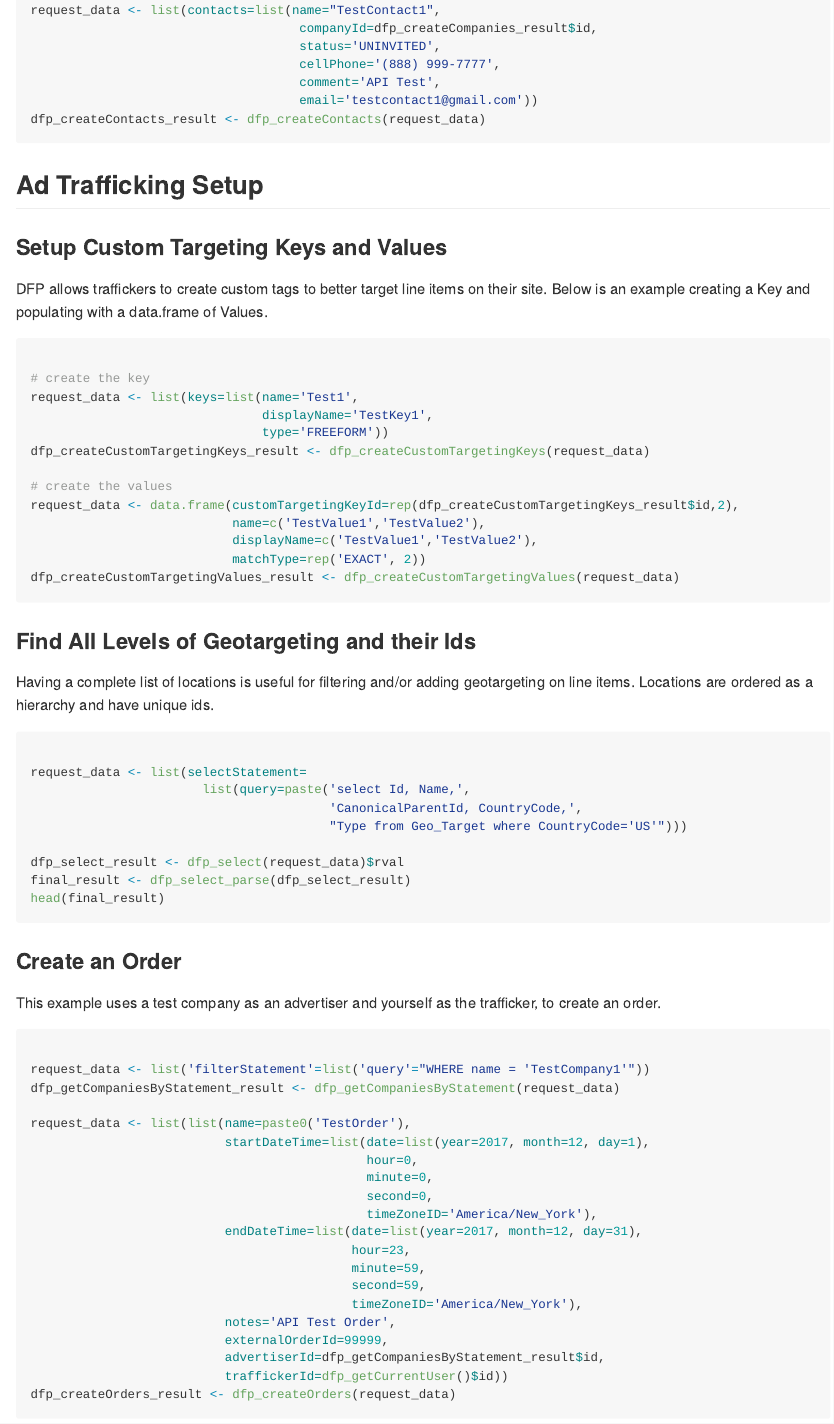
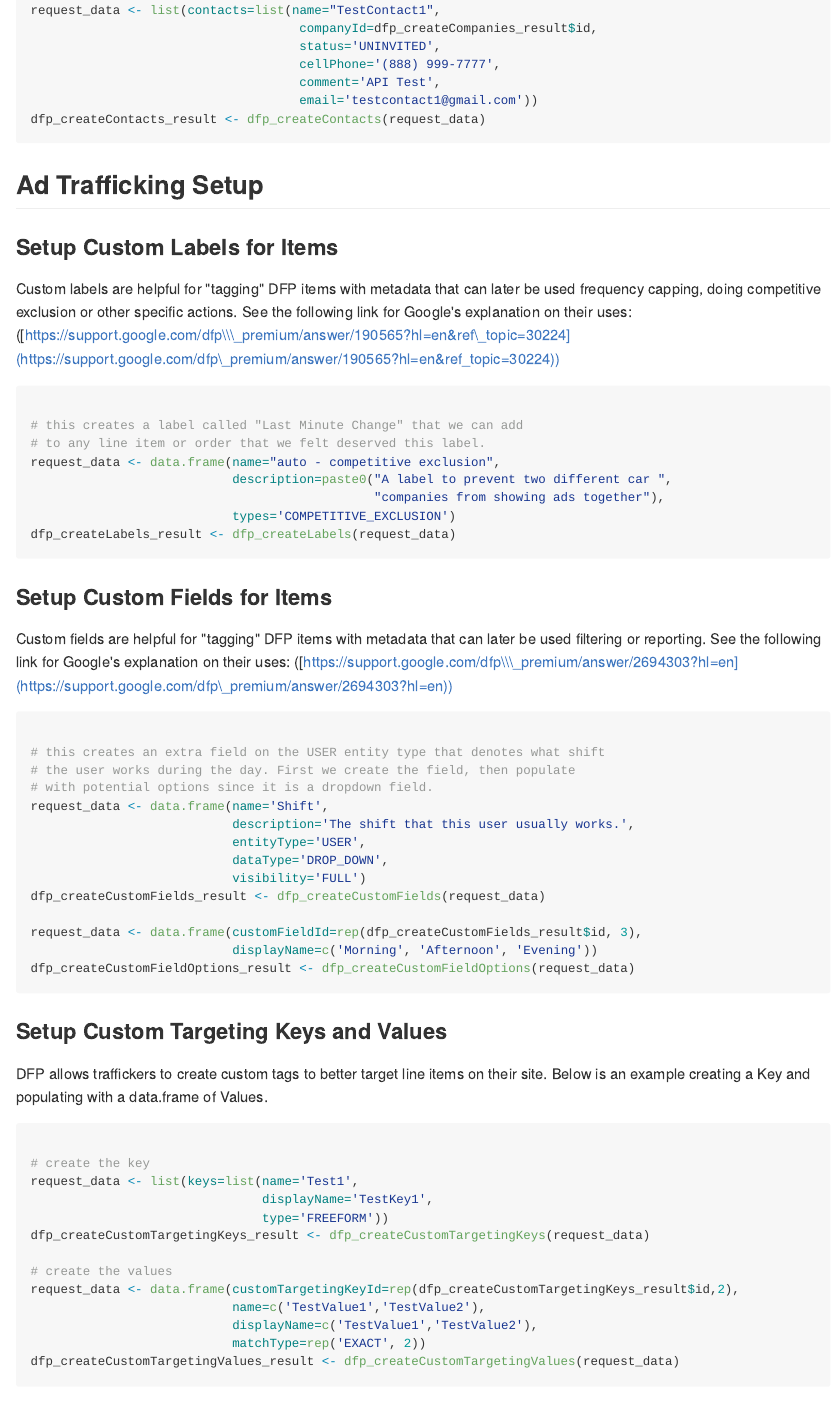
Before and after one commit to StevenMMortimer/rdfp, an R Markdown document (README.Rmd): the page in a window 1100 px wide, from 2310 px down. The pictures show the output file README.md that the author committed with the source, drawn offline in the style of GitHub; badge pictures from the web are left out.

Commit message:
Update README Examples

````diff
--- a/README.Rmd
+++ b/README.Rmd
@@ -148,6 +143,49 @@ dfp_createContacts_result <- dfp_createContacts(request_data)
 ```
 
 ## Ad Trafficking Setup
+
+### Setup Custom Labels for Items
+
+Custom labels are helpful for "tagging" DFP items with metadata
+that can later be used frequency capping, doing competitive exclusion or
+other specific actions. See the following link for Google's explanation on their uses:
+(https://support.google.com/dfp\_premium/answer/190565?hl=en&ref_topic=30224)
+
+```{r eval=FALSE}
+
+# this creates a label called "Last Minute Change" that we can add
+# to any line item or order that we felt deserved this label.
+request_data <- data.frame(name="auto - competitive exclusion",
+                           description=paste0("A label to prevent two different car ",
+                                              "companies from showing ads together"),
+                           types='COMPETITIVE_EXCLUSION')
+dfp_createLabels_result <- dfp_createLabels(request_data)
+
+```
+
+### Setup Custom Fields for Items
+
+Custom fields are helpful for "tagging" DFP items with metadata
+that can later be used filtering or reporting. See the following link for
+Google's explanation on their uses: (https://support.google.com/dfp\_premium/answer/2694303?hl=en)
+
+```{r eval=FALSE}
+
+# this creates an extra field on the USER entity type that denotes what shift
+# the user works during the day. First we create the field, then populate
+# with potential options since it is a dropdown field.
+request_data <- data.frame(name='Shift',
+                           description='The shift that this user usually works.',
+                           entityType='USER',
+                           dataType='DROP_DOWN',
+                           visibility='FULL')
+dfp_createCustomFields_result <- dfp_createCustomFields(request_data)
+
+request_data <- data.frame(customFieldId=rep(dfp_createCustomFields_result$id, 3),
+                           displayName=c('Morning', 'Afternoon', 'Evening'))
+dfp_createCustomFieldOptions_result <- dfp_createCustomFieldOptions(request_data)
+
+```
 
 ### Setup Custom Targeting Keys and Values
 
````
Also changed, not shown: README.md, README.Rmd (7 more changed lines).
